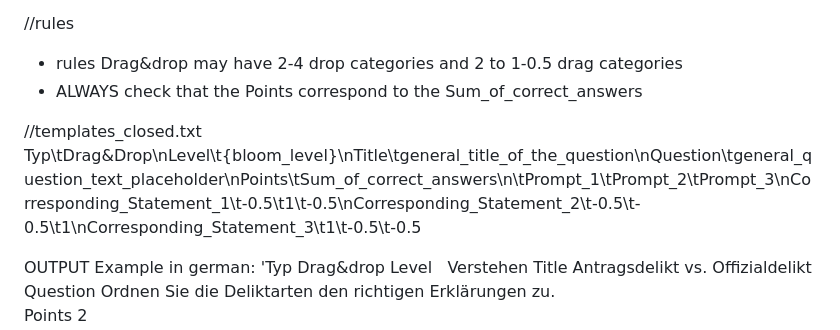
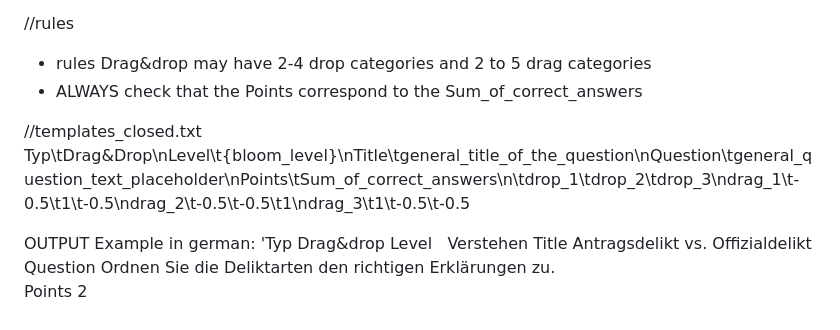
Before and after one commit to aburossi/olat_individuell, a Markdown page: prompts/draganddrop.md, the part around the change. GitHub-like rendering.

```diff
--- a/prompts/draganddrop.md
+++ b/prompts/draganddrop.md
@@ -92,11 +92,11 @@ Cantonal Decision-Making: Has autonomy over education, Influenced by local econo
 - No additional explanation. ONLY the questions as plain text. never use ':' as a separator.
 
 //rules
-- rules Drag&drop may have 2-4 drop categories and 2 to 1-0.5 drag categories
+- rules Drag&drop may have 2-4 drop categories and 2 to 5 drag categories
 - ALWAYS check that the Points correspond to the Sum_of_correct_answers
 
 //templates_closed.txt
-Typ\tDrag&Drop\nLevel\t{bloom_level}\nTitle\tgeneral_title_of_the_question\nQuestion\tgeneral_question_text_placeholder\nPoints\tSum_of_correct_answers\n\tPrompt_1\tPrompt_2\tPrompt_3\nCorresponding_Statement_1\t-0.5\t1\t-0.5\nCorresponding_Statement_2\t-0.5\t-0.5\t1\nCorresponding_Statement_3\t1\t-0.5\t-0.5
+Typ\tDrag&Drop\nLevel\t{bloom_level}\nTitle\tgeneral_title_of_the_question\nQuestion\tgeneral_question_text_placeholder\nPoints\tSum_of_correct_answers\n\tdrop_1\tdrop_2\tdrop_3\ndrag_1\t-0.5\t1\t-0.5\ndrag_2\t-0.5\t-0.5\t1\ndrag_3\t1\t-0.5\t-0.5
 
 OUTPUT Example in german:
 'Typ	Drag&drop
```
